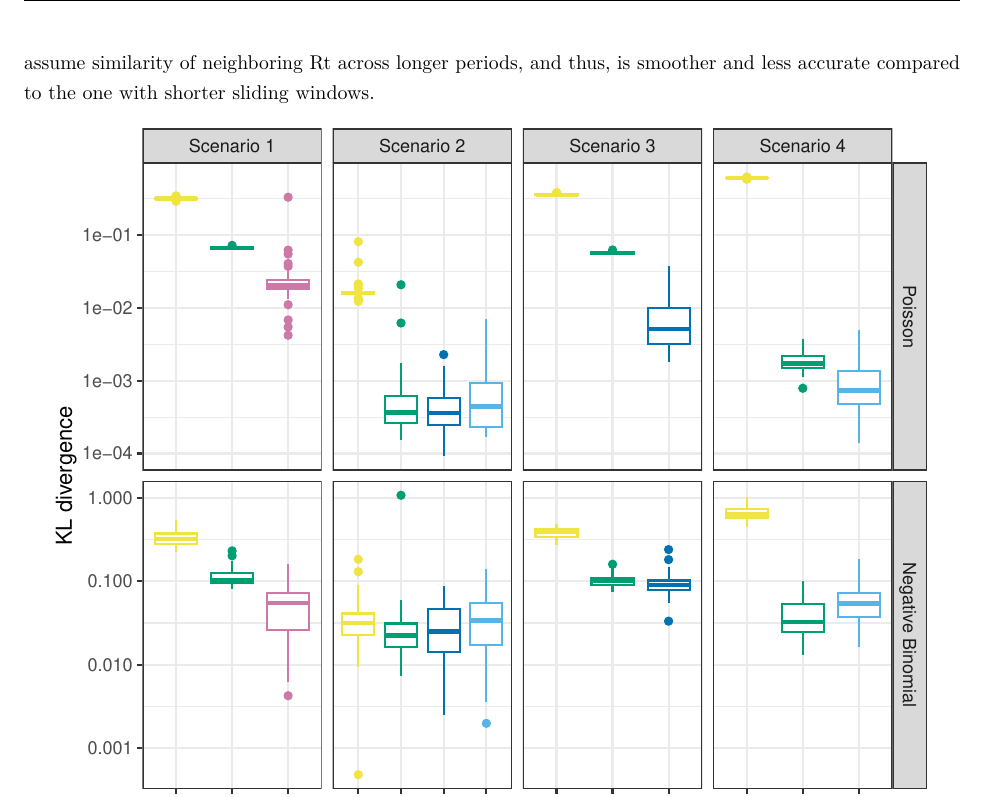
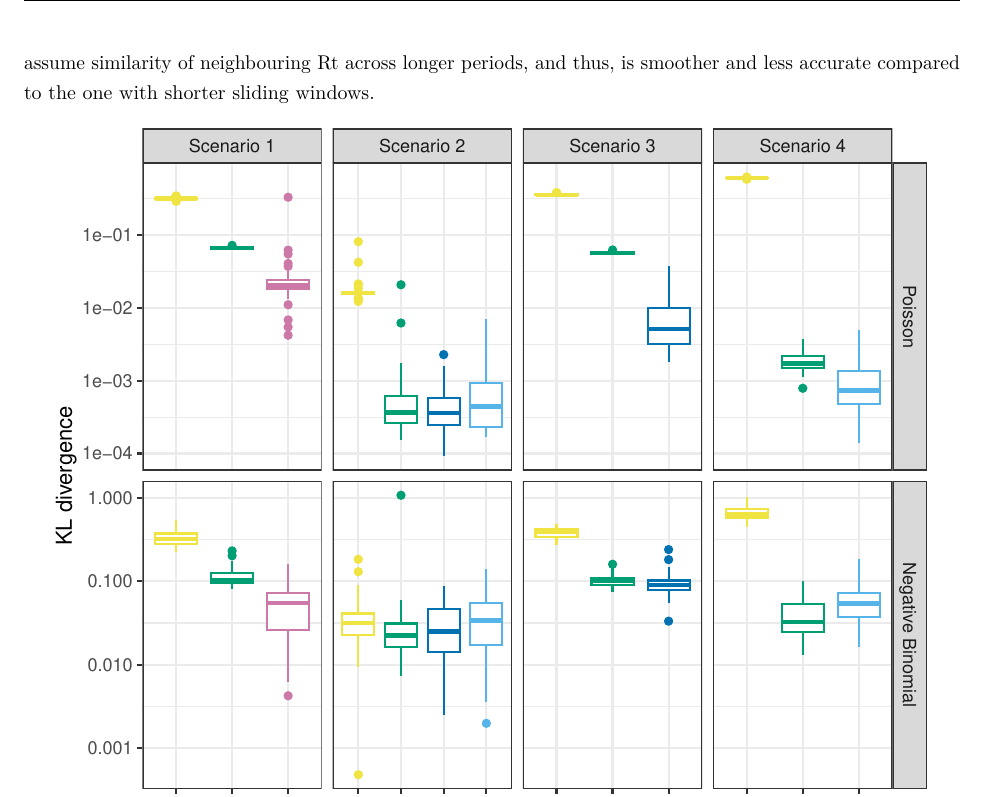
Before and after one commit to jiapivialiu/rt-est-manuscript, an R Markdown document (src/supp.Rmd): part of page 3 of 4, cut so that both start at the same text. The pictures show the output file src/supp.pdf that the author committed with the source.

Commit message:
small edits for consistency and more

````diff
--- a/src/supp.Rmd
+++ b/src/supp.Rmd
@@ -118,7 +118,7 @@ The relative performance of EpiEstim with monthly sliding windows, in general,
 is not as good as its weekly sliding window based on the relative positions of
 its boxes and the counterparts of the other methods, except for the Scenario 2
 with negative Binomial incidence. A reason is that EpiEstim with longer sliding
-windows assume similarity of neighboring Rt across longer periods, and thus,
+windows assume similarity of neighbouring Rt across longer periods, and thus,
 is smoother and less accurate compared to the one with shorter sliding windows.
 
 ```{r display-KL-monthly-full-res, echo=FALSE, fig.height=5.5, fig.width=6.2, fig.cap = "Fig 11. KL divergence for methods with monthly sliding windows. Y-axis is on a logarithmic scale."}
````
Also changed, not shown: PLoS_CB_version.tex, doc/discussion.tex, doc/introduction.tex, doc/methods.tex, doc/results.tex, src/supp.pdf, 2 other files.
